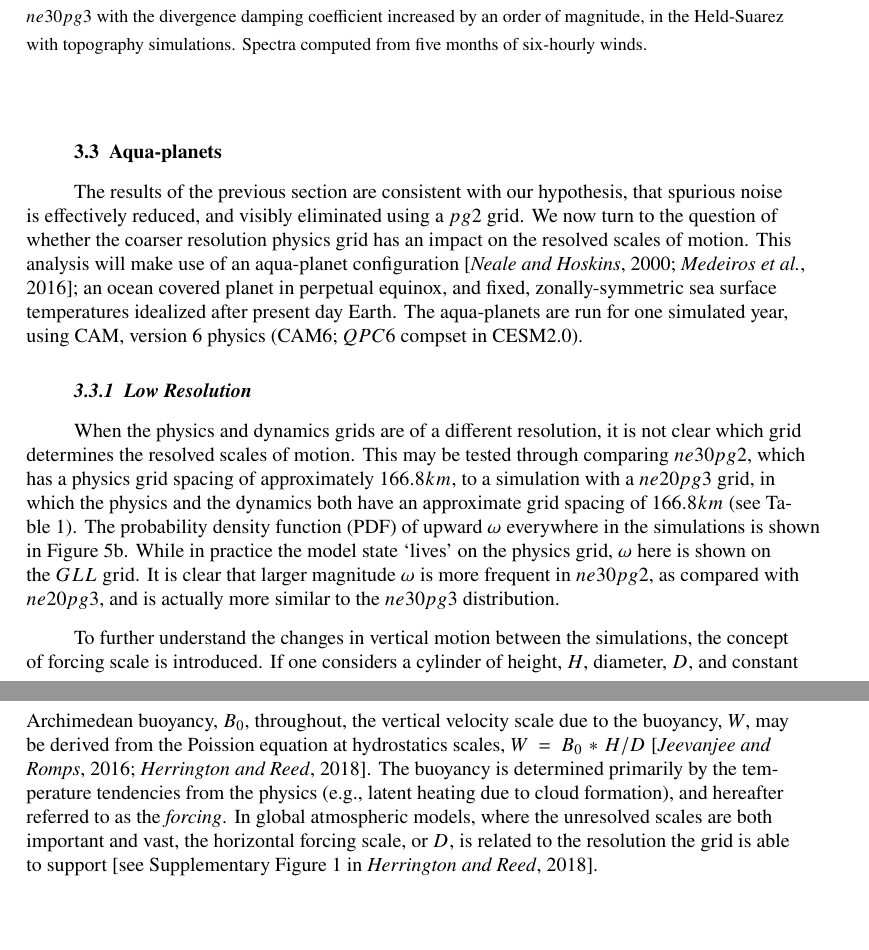
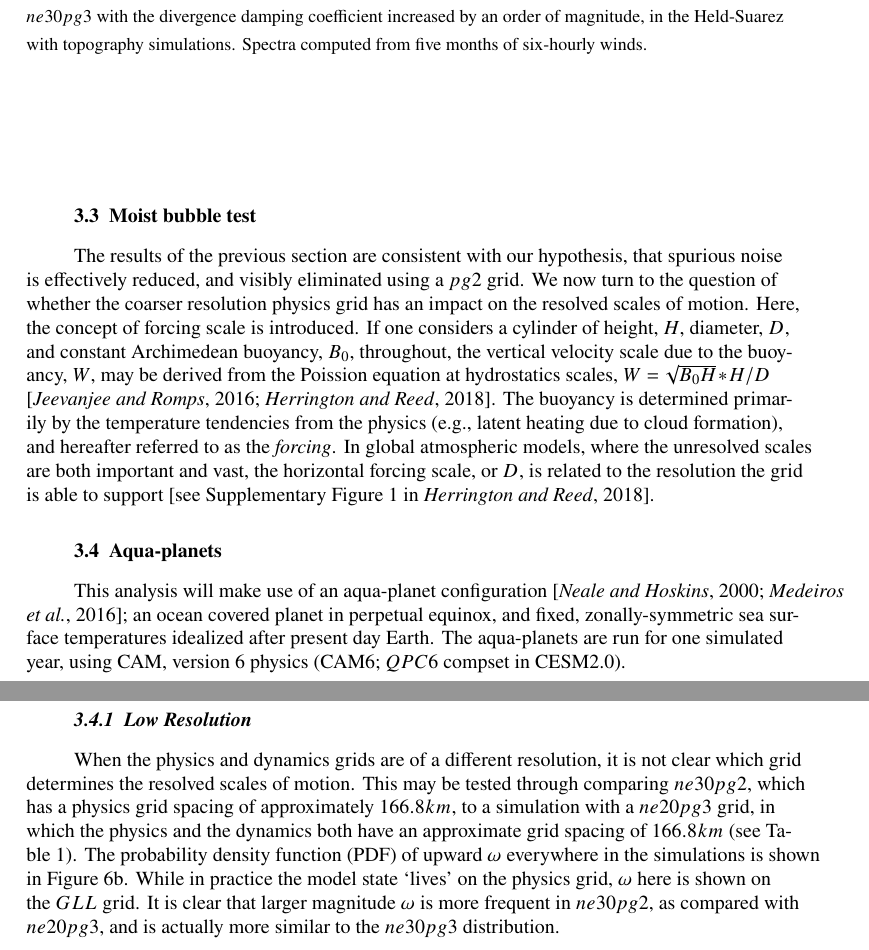
Before and after one commit to adamrher/2017-physres, a LaTeX document (physres.tex): two parts of pages 8 and 9 of 13 before the commit and two parts of pages 8 and 9 of 14 after it, joined at a grey line, cut so that both start at the same text, the shorter picture padded with empty space. Compiled offline with pdfLaTeX.

Commit message:
moist bubble test

```diff
--- a/physres.tex
+++ b/physres.tex
@@ -248,3 +248,6 @@ As discussed in \cite{HL2018MWR}, grid imprinting over mountainous terrain tend
 
 The $\omega$ field in a $ne30pg2$ simulation is provided in Figure \ref{fig:fhs-contours} (left panel). Grid cell extrema over the Andes is less prevalent than in the $ne30pg3$ simulation, as seen by the reduction in large magnitude $\omega$ (e.g., red grid cells). The spurious oscillations at the foot of the Himalayas appear to have been entirely eliminated. This improvement in grid imprinting is due to the consistent numerical properties of the control volumes in the $pg2$ configuration discussed in Section \ref{sec:intro}. The divergent modes are slightly damped relative to the $ne30pg3$ simulations only at large wavenumbers (greater than 50), and much less damped compared to the simulation with large divergence damping (Figure \ref{fig:fhs-div}).
 
+\subsection{Moist bubble test}\label{sec:bubble}
+
+The results of the previous section are consistent with our hypothesis, that spurious noise is effectively reduced, and visibly eliminated using a $pg2$ grid. We now turn to the question of whether the coarser resolution physics grid has an impact on the resolved scales of motion. Here, the concept of forcing scale is introduced. If one considers a cylinder of height, $H$, diameter, $D$, and constant Archimedean buoyancy, $B_0$, throughout, the vertical velocity scale due to the buoyancy, $W$, may be derived from the Poission equation at hydrostatics scales, $W = \sqrt{B_0H}*H/D$ \citep{JR2016QJRMS,HR2018JAMES}. The buoyancy is determined primarily by the temperature tendencies from the physics (e.g., latent heating due to cloud formation), and hereafter referred to as the {\em{forcing}}. In global atmospheric models, where the unresolved scales are both important and vast, the horizontal forcing scale, or $D$, is related to the resolution the grid is able to support \citep[see Supplementary Figure 1 in][]{HR2018JAMES}.
@@ -251,12 +260,13 @@ The $\omega$ field in a $ne30pg2$ simulation is provided in Figure \ref{fig:fhs-
+\label{fig:bubble}
+\end{figure}
+
 \subsection{Aqua-planets}\label{sec:aquaplanet}
 
-The results of the previous section are consistent with our hypothesis, that spurious noise is effectively reduced, and visibly eliminated using a $pg2$ grid. We now turn to the question of whether the coarser resolution physics grid has an impact on the resolved scales of motion. This analysis will make use of an aqua-planet configuration \citep{NH2000ASL,MWO2016JAMES}; an ocean covered planet in perpetual equinox, and fixed, zonally-symmetric sea surface temperatures idealized after present day Earth. The aqua-planets are run for one simulated year, using CAM, version 6 physics (CAM6; $QPC6$ compset in CESM2.0).
+This analysis will make use of an aqua-planet configuration \citep{NH2000ASL,MWO2016JAMES}; an ocean covered planet in perpetual equinox, and fixed, zonally-symmetric sea surface temperatures idealized after present day Earth. The aqua-planets are run for one simulated year, using CAM, version 6 physics (CAM6; $QPC6$ compset in CESM2.0).
 
 \subsubsection{Low Resolution}\label{sec:lowres}
 
 When the physics and dynamics grids are of a different resolution, it is not clear which grid determines the resolved scales of motion. This may be tested through comparing $ne30pg2$, which has a physics grid spacing of approximately $166.8 km$, to a simulation with a $ne20pg3$ grid, in which the physics and the dynamics both have an approximate grid spacing of $166.8 km$ (see Table~\ref{table:grids-lo}). The probability density function (PDF) of upward $\omega$ everywhere in the simulations is shown in Figure~\ref{fig:pgXpanel-lores}b. While in practice the model state `lives' on the physics grid, $\omega$ here is shown on the $GLL$ grid. It is clear that larger magnitude $\omega$ is more frequent in $ne30pg2$, as compared with $ne20pg3$, and is actually more similar to the $ne30pg3$ distribution.
-
-To further understand the changes in vertical motion between the simulations, the concept of forcing scale is introduced. If one considers a cylinder of height, $H$, diameter, $D$, and constant Archimedean buoyancy, $B_0$, throughout, the vertical velocity scale due to the buoyancy, $W$, may be derived from the Poission equation at hydrostatics scales, $W = B_0*H/D$ \citep{JR2016QJRMS,HR2018JAMES}. The buoyancy is determined primarily by the temperature tendencies from the physics (e.g., latent heating due to cloud formation), and hereafter referred to as the {\em{forcing}}. In global atmospheric models, where the unresolved scales are both important and vast, the horizontal forcing scale, or $D$, is related to the resolution the grid is able to support \citep[see Supplementary Figure 1 in][]{HR2018JAMES}.
 
 Figure~\ref{fig:pgXpanel-lores}a shows the wave-number power spectrum of the forcing on the $GLL$ grid in the middle-to-upper troposphere, where stratiform heating is common due to detrainment of moisture by the deep convections scheme \citep{ZM1995AO}. The variance is larger for higher wavenumbers in $ne30pg3$ and $ne30pg2$, as compared with $ne20pg3$, supporting the notion that $D$ is larger in $ne20pg3$. The larger $D$ in $ne20pg3$ is consistent with the scale analysis in that the frequency of large magnitude $\omega$ is lower, compared with the $ne30pg2$ and $ne30pg3$ simulations.
 
```
Also changed, not shown: figs/bubble_test.pdf (added), physres.pdf, physres.tex (6 more changed lines).
